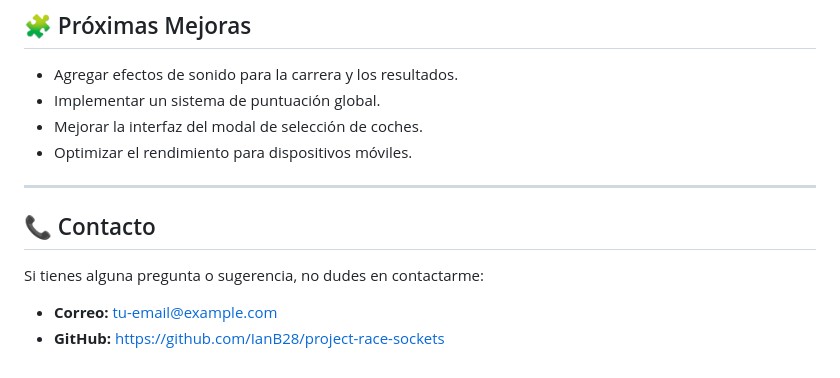
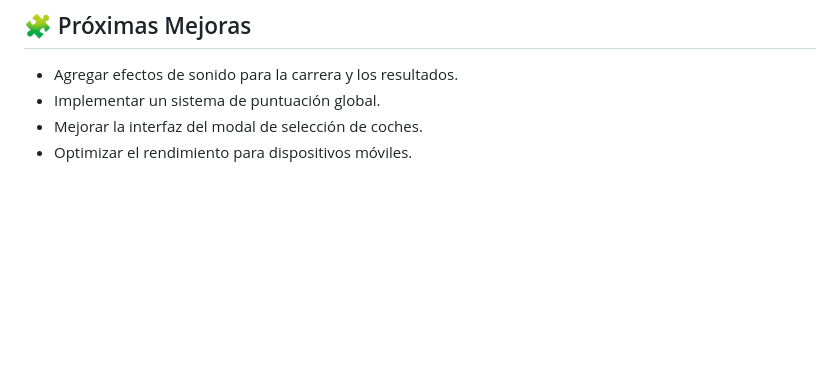
Before and after one commit to IanB28/project-race-sockets, a Markdown page: README.md, the part around the change. Rendered like a GitHub page; blank space fills up the shorter version.

Commit message:
Cambios Finales v1.2

```diff
--- a/README.md
+++ b/README.md
@@ -128,12 +128,3 @@ Este proyecto está bajo la licencia **MIT**. Puedes usarlo, modificarlo y distr
 - Implementar un sistema de puntuación global.
 - Mejorar la interfaz del modal de selección de coches.
 - Optimizar el rendimiento para dispositivos móviles.
-
----
-
-## 📞 Contacto
-
-Si tienes alguna pregunta o sugerencia, no dudes en contactarme:
-
-- **Correo:** tu-email@example.com
-- **GitHub:** [https://github.com/IanB28/project-race-sockets](https://github.com/IanB28/project-race-sockets)
```
